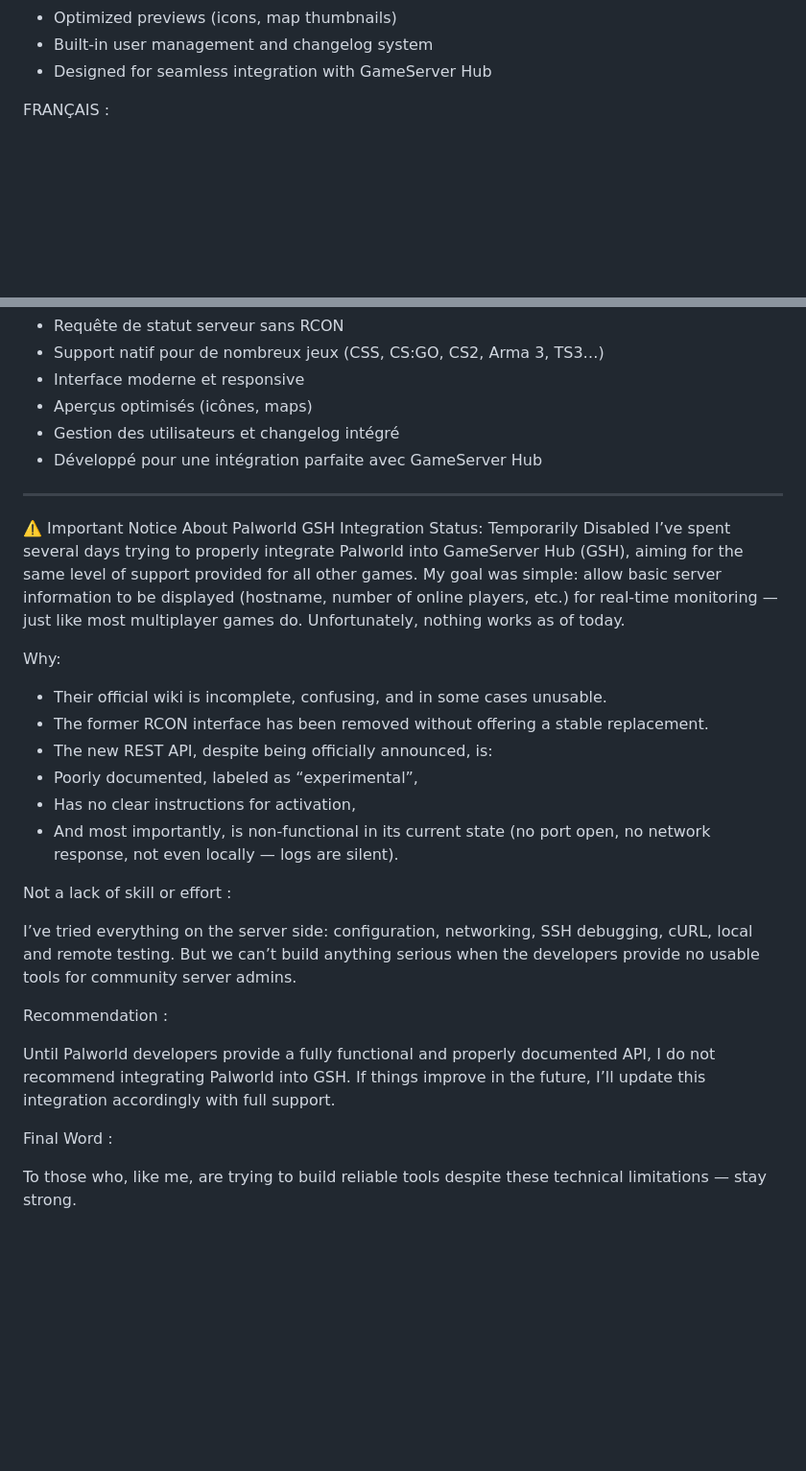
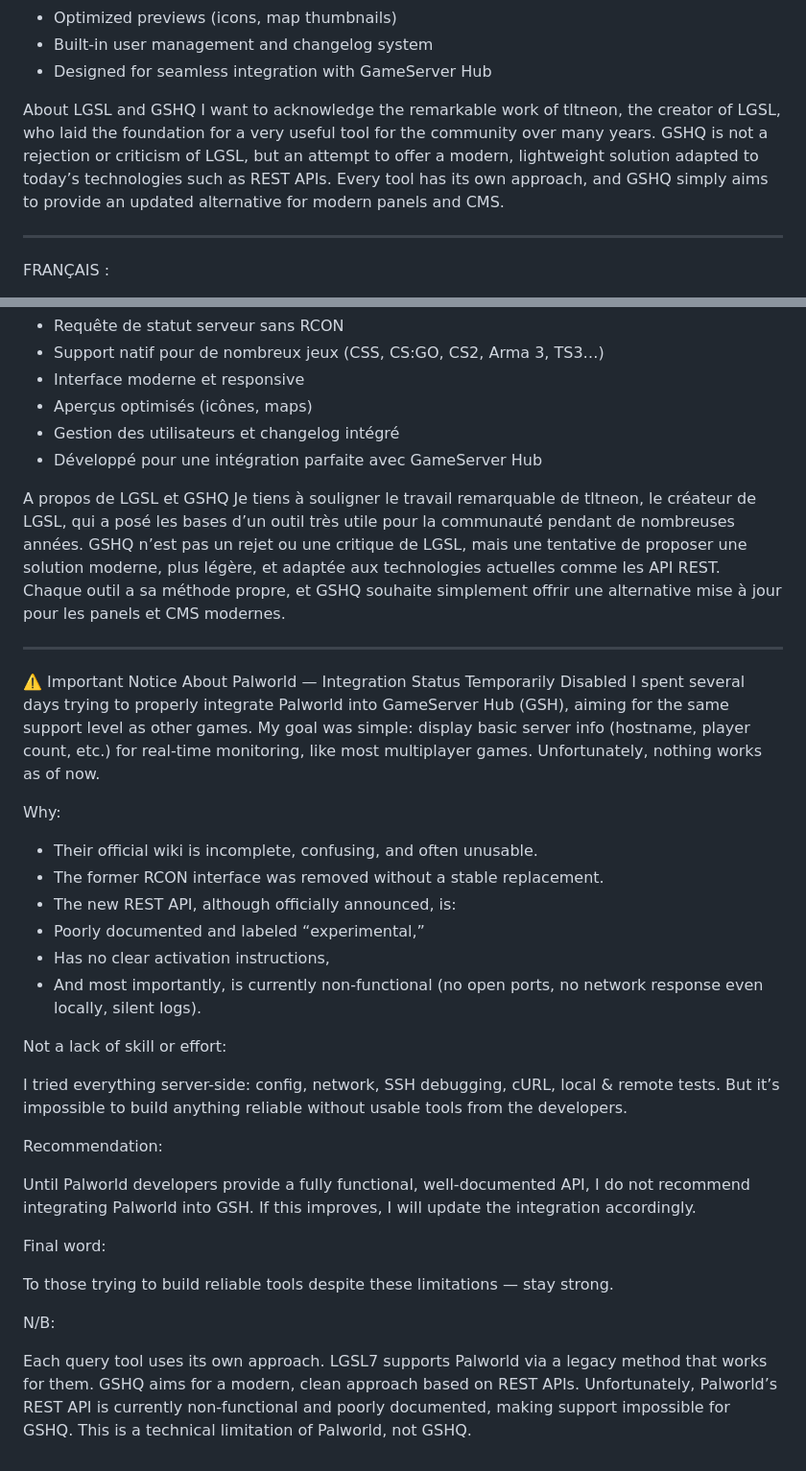
Before and after one commit to Guillaume29200/GSHQ, a Markdown page: README.md, 2 parts joined by grey strips. Shown at 96% size. GitHub-like rendering; blank space fills up the shorter version.

```diff
--- a/README.md
+++ b/README.md
@@ -12,6 +12,13 @@ It is built as a modern alternative to the outdated LGSL (Live Game Server List)
 - Optimized previews (icons, map thumbnails)
 - Built-in user management and changelog system
 - Designed for seamless integration with GameServer Hub
+
+About LGSL and GSHQ
+I want to acknowledge the remarkable work of tltneon, the creator of LGSL, who laid the foundation for a very useful tool for the community over many years.
+GSHQ is not a rejection or criticism of LGSL, but an attempt to offer a modern, lightweight solution adapted to today’s technologies such as REST APIs.
+Every tool has its own approach, and GSHQ simply aims to provide an updated alternative for modern panels and CMS.
+
+----------------------------------------------------------------------------------------
 
 FRANÇAIS :
 
@@ -28,32 +35,37 @@ Il a été conçu comme une alternative moderne à LGSL (Live Game Server List),
 - Gestion des utilisateurs et changelog intégré
 - Développé pour une intégration parfaite avec GameServer Hub
 
+A propos de LGSL et GSHQ
+Je tiens à souligner le travail remarquable de tltneon, le créateur de LGSL, qui a posé les bases d’un outil très utile pour la communauté pendant de nombreuses années.
+GSHQ n’est pas un rejet ou une critique de LGSL, mais une tentative de proposer une solution moderne, plus légère, et adaptée aux technologies actuelles comme les API REST.
+Chaque outil a sa méthode propre, et GSHQ souhaite simplement offrir une alternative mise à jour pour les panels et CMS modernes.
+
 ----------------------------------------------------------------------------------------
 
-⚠️ Important Notice About Palworld
-GSH Integration Status: Temporarily Disabled I’ve spent several days trying to properly integrate Palworld into GameServer Hub (GSH), aiming for the same level of support provided for all other games.
-My goal was simple: allow basic server information to be displayed (hostname, number of online players, etc.) for real-time monitoring — just like most multiplayer games do.
-Unfortunately, nothing works as of today.
+⚠️ Important Notice About Palworld — Integration Status Temporarily Disabled
+I spent several days trying to properly integrate Palworld into GameServer Hub (GSH), aiming for the same support level as other games. My goal was simple: display basic server info (hostname, player count, etc.) for real-time monitoring, like most multiplayer games. Unfortunately, nothing works as of now.
 
 Why:
 
-- Their official wiki is incomplete, confusing, and in some cases unusable.
-- The former RCON interface has been removed without offering a stable replacement.
-- The new REST API, despite being officially announced, is:
-- Poorly documented, labeled as “experimental”,
-- Has no clear instructions for activation,
-- And most importantly, is non-functional in its current state (no port open, no network response, not even locally — logs are silent).
+- Their official wiki is incomplete, confusing, and often unusable.
+- The former RCON interface was removed without a stable replacement.
+- The new REST API, although officially announced, is:
+- Poorly documented and labeled “experimental,”
+- Has no clear activation instructions,
+- And most importantly, is currently non-functional (no open ports, no network response even locally, silent logs).
 
-Not a lack of skill or effort :
+Not a lack of skill or effort:
 
-I’ve tried everything on the server side: configuration, networking, SSH debugging, cURL, local and remote testing.
-But we can’t build anything serious when the developers provide no usable tools for community server admins.
+I tried everything server-side: config, network, SSH debugging, cURL, local & remote tests. But it’s impossible to build anything reliable without usable tools from the developers.
 
-Recommendation :
+Recommendation:
 
-Until Palworld developers provide a fully functional and properly documented API, I do not recommend integrating Palworld into GSH.
-If things improve in the future, I’ll update this integration accordingly with full support.
+Until Palworld developers provide a fully functional, well-documented API, I do not recommend integrating Palworld into GSH. If this improves, I will update the integration accordingly.
 
-Final Word :
+Final word:
 
-To those who, like me, are trying to build reliable tools despite these technical limitations — stay strong.
+To those trying to build reliable tools despite these limitations — stay strong.
+
+N/B:
+
+Each query tool uses its own approach. LGSL7 supports Palworld via a legacy method that works for them. GSHQ aims for a modern, clean approach based on REST APIs. Unfortunately, Palworld’s REST API is currently non-functional and poorly documented, making support impossible for GSHQ. This is a technical limitation of Palworld, not GSHQ.
```
